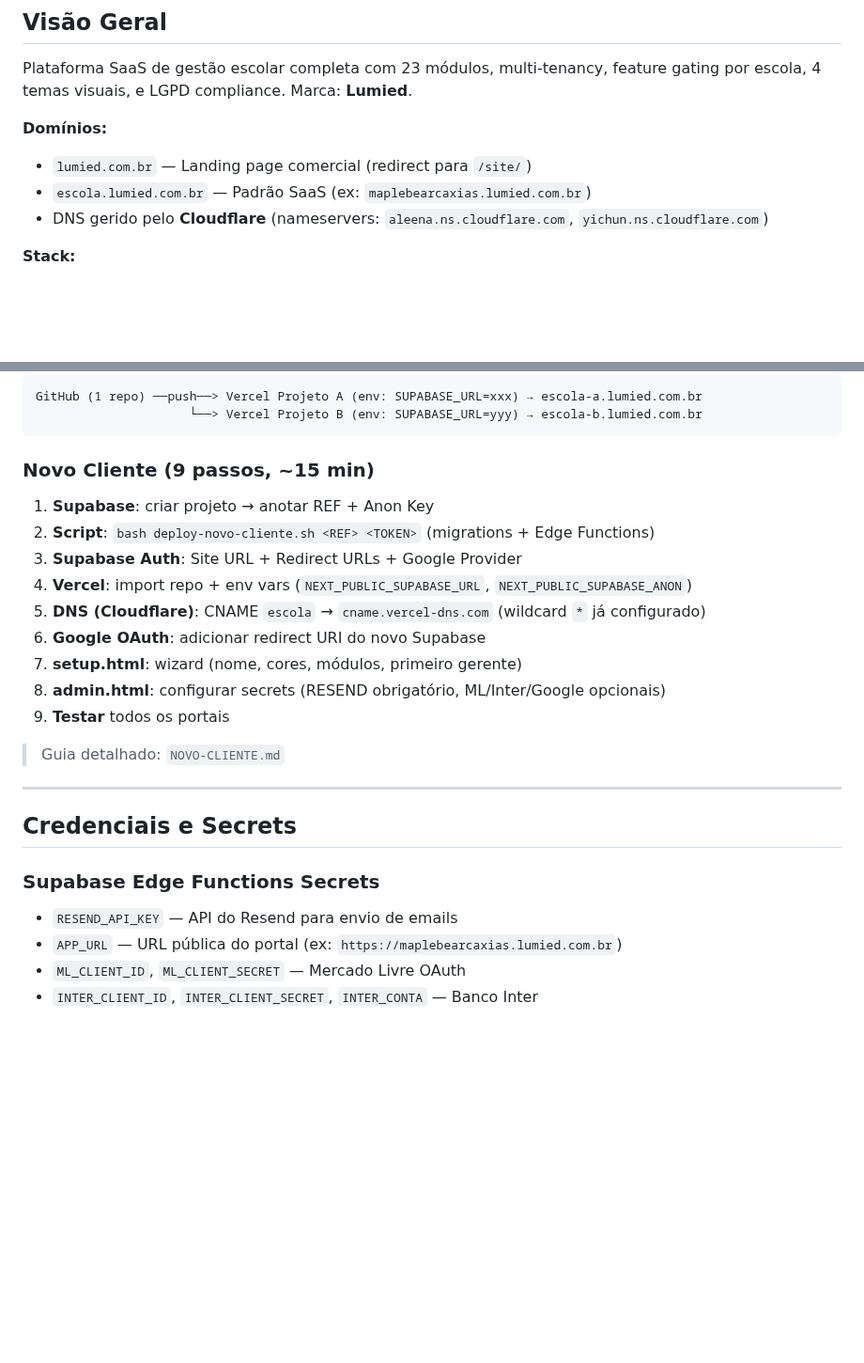
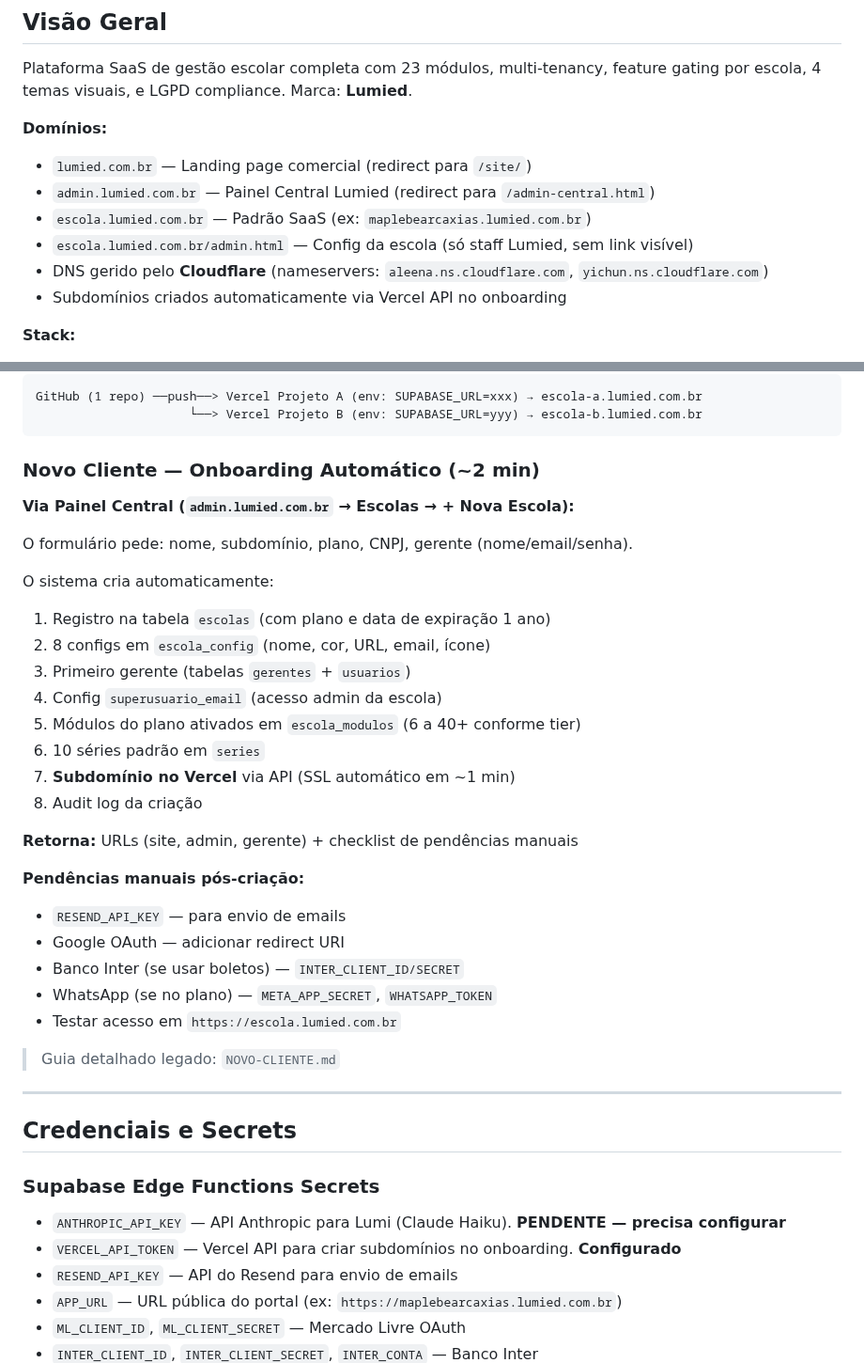
Before and after one commit to ivyson-wq/lumied, a Markdown page: CLAUDE.md, 2 parts joined by grey strips. Shown at 94% size. GitHub-like rendering; blank space fills up the shorter version.

Commit message:
docs: CLAUDE.md completo — domínios, onboarding automático, secrets, Vercel API
Atualizado com toda a reestruturação:
- Domínios: admin.lumied.com.br, escola.lumied.com.br, escola/admin.html
- Onboarding: 8 passos automáticos em ~2 min via painel central
- Secrets: ANTHROPIC_API_KEY (pendente), VERCEL_API_TOKEN (configurado)
- Novo cliente: formulário no painel central substitui processo manual

Co-Authored-By: Claude Opus 4.6 (1M context) <noreply@anthropic.com>

````diff
--- a/CLAUDE.md
+++ b/CLAUDE.md
@@ -6,8 +6,11 @@ Plataforma SaaS de gestão escolar completa com 23 módulos, multi-tenancy, feat
 
 **Domínios:**
 - `lumied.com.br` — Landing page comercial (redirect para `/site/`)
+- `admin.lumied.com.br` — Painel Central Lumied (redirect para `/admin-central.html`)
 - `escola.lumied.com.br` — Padrão SaaS (ex: `maplebearcaxias.lumied.com.br`)
+- `escola.lumied.com.br/admin.html` — Config da escola (só staff Lumied, sem link visível)
 - DNS gerido pelo **Cloudflare** (nameservers: `aleena.ns.cloudflare.com`, `yichun.ns.cloudflare.com`)
+- Subdomínios criados automaticamente via Vercel API no onboarding
 
 **Stack:**
 - Frontend: HTML/CSS/JS + ES Modules, bundled com **esbuild**, hospedado no **Vercel**
@@ -407,24 +410,40 @@ GitHub (1 repo) ──push──> Vercel Projeto A (env: SUPABASE_URL=xxx) → e
                      └──> Vercel Projeto B (env: SUPABASE_URL=yyy) → escola-b.lumied.com.br
 ```
 
-### Novo Cliente (9 passos, ~15 min)
-1. **Supabase**: criar projeto → anotar REF + Anon Key
-2. **Script**: `bash deploy-novo-cliente.sh <REF> <TOKEN>` (migrations + Edge Functions)
-3. **Supabase Auth**: Site URL + Redirect URLs + Google Provider
-4. **Vercel**: import repo + env vars (`NEXT_PUBLIC_SUPABASE_URL`, `NEXT_PUBLIC_SUPABASE_ANON`)
-5. **DNS (Cloudflare)**: CNAME `escola` → `cname.vercel-dns.com` (wildcard `*` já configurado)
-6. **Google OAuth**: adicionar redirect URI do novo Supabase
-7. **setup.html**: wizard (nome, cores, módulos, primeiro gerente)
-8. **admin.html**: configurar secrets (RESEND obrigatório, ML/Inter/Google opcionais)
-9. **Testar** todos os portais
+### Novo Cliente — Onboarding Automático (~2 min)
 
-> Guia detalhado: `NOVO-CLIENTE.md`
+**Via Painel Central (`admin.lumied.com.br` → Escolas → + Nova Escola):**
+
+O formulário pede: nome, subdomínio, plano, CNPJ, gerente (nome/email/senha).
+
+O sistema cria automaticamente:
+1. Registro na tabela `escolas` (com plano e data de expiração 1 ano)
+2. 8 configs em `escola_config` (nome, cor, URL, email, ícone)
+3. Primeiro gerente (tabelas `gerentes` + `usuarios`)
+4. Config `superusuario_email` (acesso admin da escola)
+5. Módulos do plano ativados em `escola_modulos` (6 a 40+ conforme tier)
+6. 10 séries padrão em `series`
+7. **Subdomínio no Vercel** via API (SSL automático em ~1 min)
+8. Audit log da criação
+
+**Retorna:** URLs (site, admin, gerente) + checklist de pendências manuais
+
+**Pendências manuais pós-criação:**
+- `RESEND_API_KEY` — para envio de emails
+- Google OAuth — adicionar redirect URI
+- Banco Inter (se usar boletos) — `INTER_CLIENT_ID/SECRET`
+- WhatsApp (se no plano) — `META_APP_SECRET`, `WHATSAPP_TOKEN`
+- Testar acesso em `https://escola.lumied.com.br`
+
+> Guia detalhado legado: `NOVO-CLIENTE.md`
 
 ---
 
 ## Credenciais e Secrets
 
 ### Supabase Edge Functions Secrets
+- `ANTHROPIC_API_KEY` — API Anthropic para Lumi (Claude Haiku). **PENDENTE — precisa configurar**
+- `VERCEL_API_TOKEN` — Vercel API para criar subdomínios no onboarding. **Configurado**
 - `RESEND_API_KEY` — API do Resend para envio de emails
 - `APP_URL` — URL pública do portal (ex: `https://maplebearcaxias.lumied.com.br`)
 - `ML_CLIENT_ID`, `ML_CLIENT_SECRET` — Mercado Livre OAuth
````
